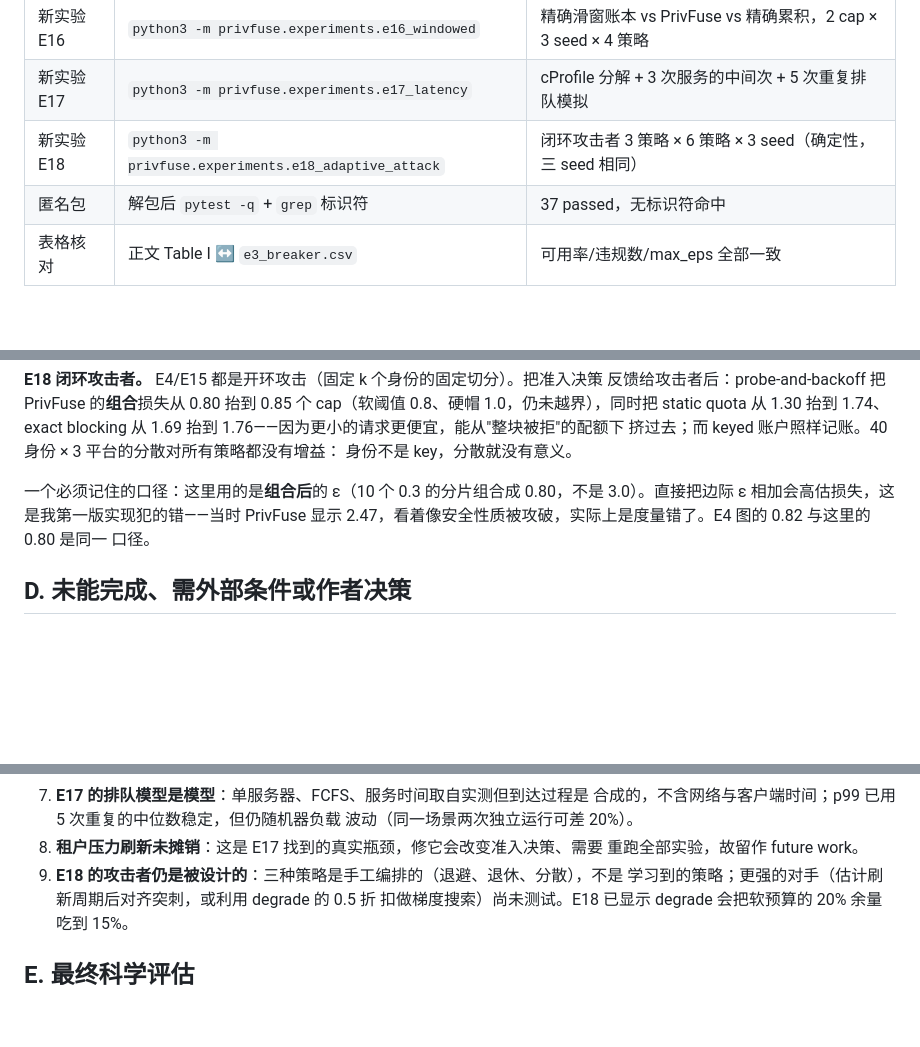
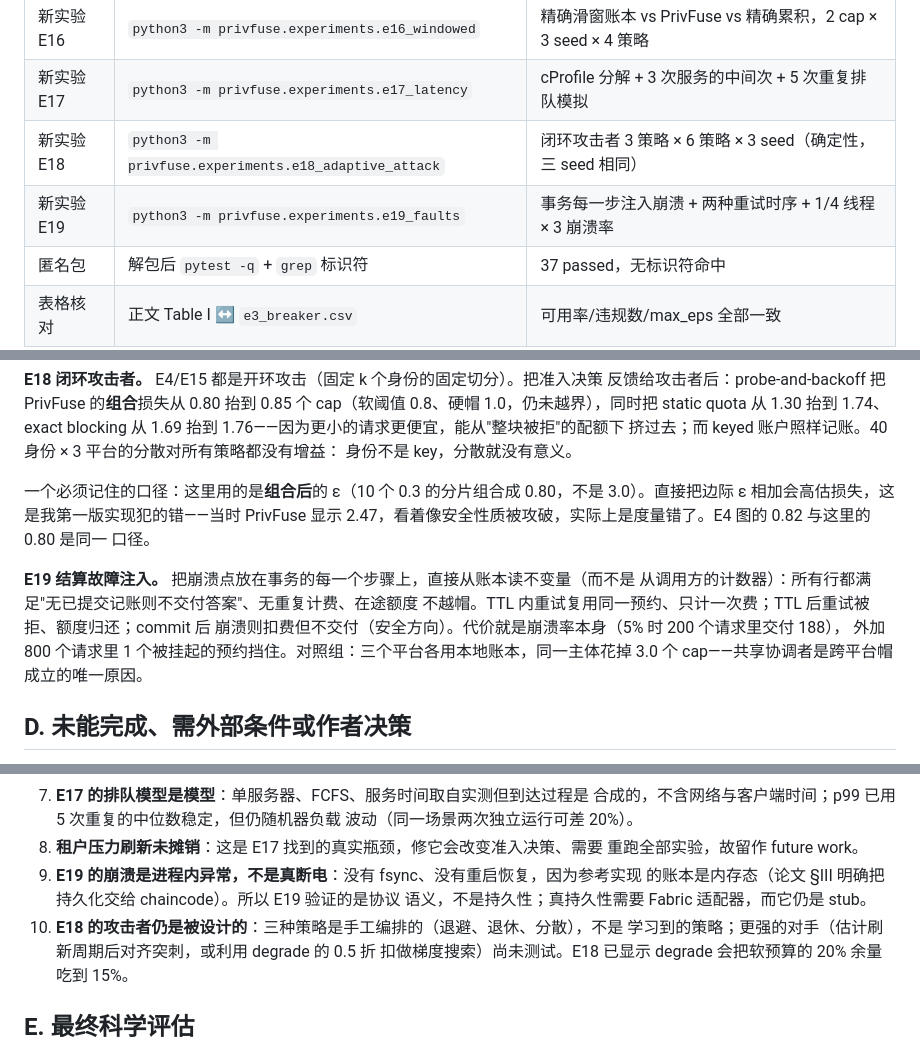
Before and after one commit to llmnjust-afk/SPECTRA, a Markdown page: paper/REVISION_NOTES.md, 3 parts joined by grey strips. GitHub-like rendering; blank space fills up the shorter version.

Commit message:
Log fault-injection results and its scope limit

```diff
--- a/paper/REVISION_NOTES.md
+++ b/paper/REVISION_NOTES.md
@@ -129,6 +129,7 @@ E9 明写"单种子"；逃逸比给出有限轨迹定义；内存区分 sketch
 | 新实验 E16 | `python3 -m privfuse.experiments.e16_windowed` | 精确滑窗账本 vs PrivFuse vs 精确累积，2 cap × 3 seed × 4 策略 |
 | 新实验 E17 | `python3 -m privfuse.experiments.e17_latency` | cProfile 分解 + 3 次服务的中间次 + 5 次重复排队模拟 |
 | 新实验 E18 | `python3 -m privfuse.experiments.e18_adaptive_attack` | 闭环攻击者 3 策略 × 6 策略 × 3 seed（确定性，三 seed 相同） |
+| 新实验 E19 | `python3 -m privfuse.experiments.e19_faults` | 事务每一步注入崩溃 + 两种重试时序 + 1/4 线程 × 3 崩溃率 |
 | 匿名包 | 解包后 `pytest -q` + `grep` 标识符 | 37 passed，无标识符命中 |
 | 表格核对 | 正文 Table I ↔ `e3_breaker.csv` | 可用率/违规数/max_eps 全部一致 |
 | 图核对 | Fig. 2/3 ↔ `e4_attack.csv`、`e8_scale.csv` | 一致；图已重绘可读 |
@@ -178,6 +179,13 @@ exact blocking 从 1.69 抬到 1.76——因为更小的请求更便宜，能从
 2.47，看着像安全性质被攻破，实际上是度量错了。E4 图的 0.82 与这里的 0.80 是同一
 口径。
 
+**E19 结算故障注入。** 把崩溃点放在事务的每一个步骤上，直接从账本读不变量（而不是
+从调用方的计数器）：所有行都满足"无已提交记账则不交付答案"、无重复计费、在途额度
+不越帽。TTL 内重试复用同一预约、只计一次费；TTL 后重试被拒、额度归还；commit 后
+崩溃则扣费但不交付（安全方向）。代价就是崩溃率本身（5% 时 200 个请求里交付 188），
+外加 800 个请求里 1 个被挂起的预约挡住。对照组：三个平台各用本地账本，同一主体花掉
+3.0 个 cap——共享协调者是跨平台帽成立的唯一原因。
+
 ## D. 未能完成、需外部条件或作者决策
 
 1. **多节点/拜占庭/多副本一致性**：需真实集群与共识实现，E13 仅覆盖单机
@@ -193,7 +201,10 @@ exact blocking 从 1.69 抬到 1.76——因为更小的请求更便宜，能从
    波动（同一场景两次独立运行可差 20%）。
 8. **租户压力刷新未摊销**：这是 E17 找到的真实瓶颈，修它会改变准入决策、需要
    重跑全部实验，故留作 future work。
-9. **E18 的攻击者仍是被设计的**：三种策略是手工编排的（退避、退休、分散），不是
+9. **E19 的崩溃是进程内异常，不是真断电**：没有 fsync、没有重启恢复，因为参考实现
+   的账本是内存态（论文 §III 明确把持久化交给 chaincode）。所以 E19 验证的是协议
+   语义，不是持久性；真持久性需要 Fabric 适配器，而它仍是 stub。
+10. **E18 的攻击者仍是被设计的**：三种策略是手工编排的（退避、退休、分散），不是
    学习到的策略；更强的对手（估计刷新周期后对齐突刺，或利用 degrade 的 0.5 折
    扣做梯度搜索）尚未测试。E18 已显示 degrade 会把软预算的 20% 余量吃到 15%。
 
```
